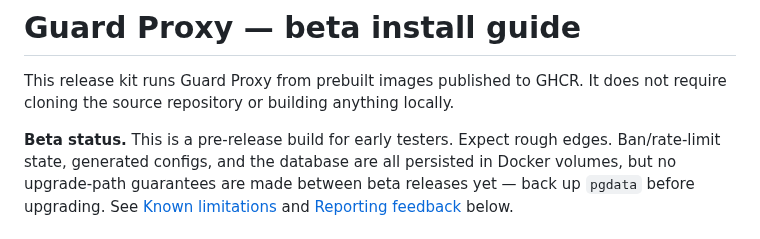
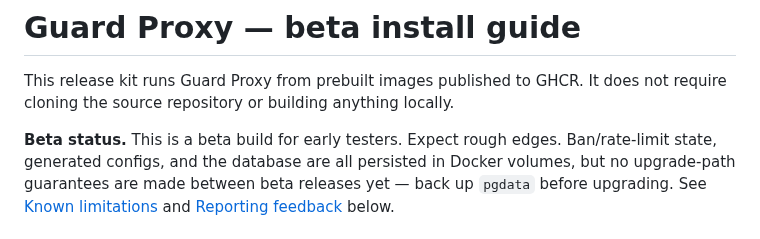
Before and after one commit to bihius/guard-proxy, a Markdown page: release/README.md, the part around the change. Drawn GitHub-style.

Commit message:
docs(release): say beta, not pre-release, in the beta banner
Betas are published as normal releases now, so the old wording reads as if
they were GitHub prereleases.

```diff
--- a/release/README.md
+++ b/release/README.md
@@ -4,7 +4,7 @@ This release kit runs Guard Proxy from prebuilt images published to GHCR.
 It does not require cloning the source repository or building anything
 locally.
 
-**Beta status.** This is a pre-release build for early testers. Expect
+**Beta status.** This is a beta build for early testers. Expect
 rough edges. Ban/rate-limit state, generated configs, and the database are
 all persisted in Docker volumes, but no upgrade-path guarantees are made
 between beta releases yet — back up `pgdata` before upgrading. See
```
